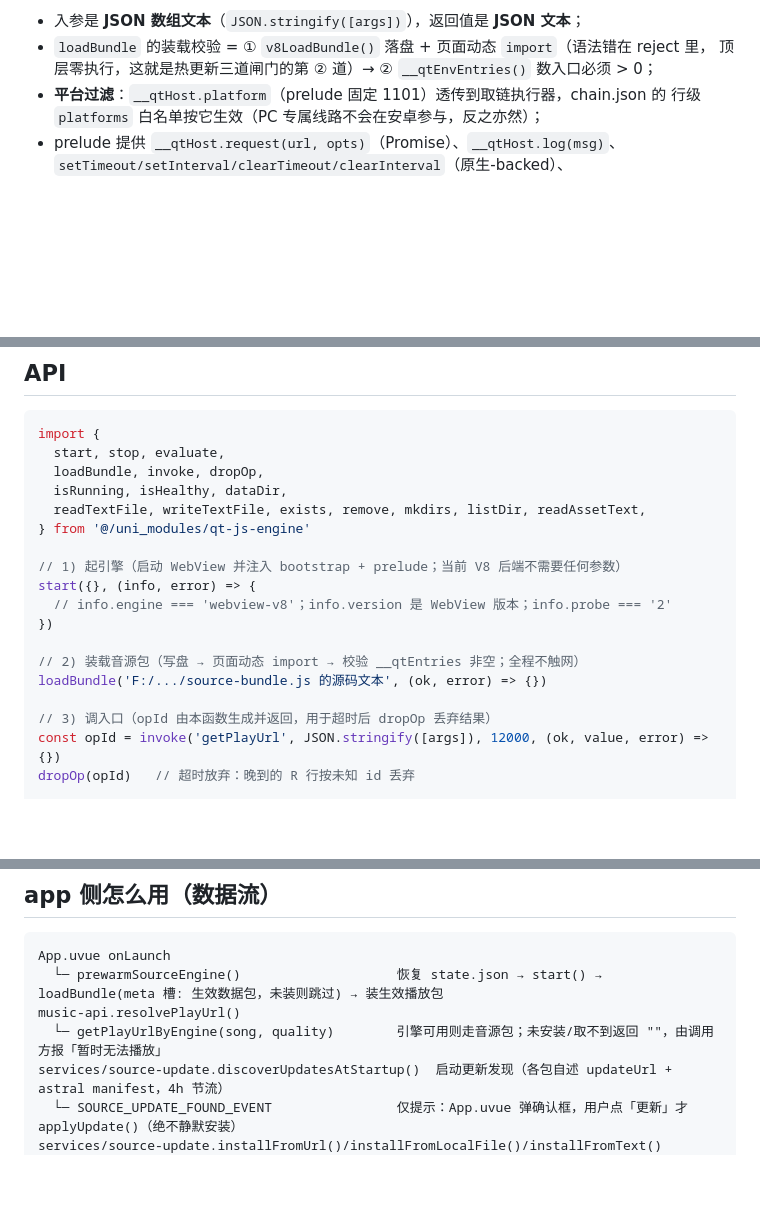
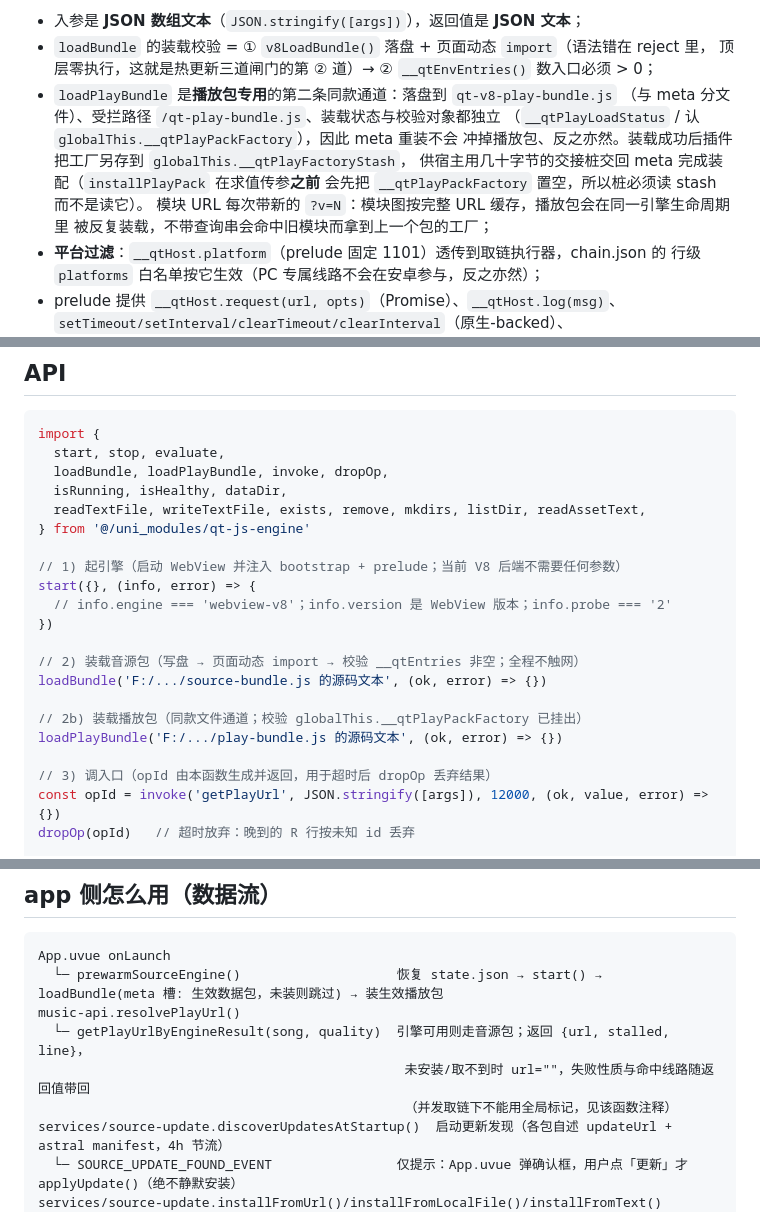
Before and after one commit to barry130/qt-uniappx, a Markdown page: uni_modules/qt-js-engine/README.md, 3 parts joined by grey strips. Drawn GitHub-style; blank space fills up the shorter version.

Commit message:
docs: 同步播放包通道、统计上报路径与文字样式不继承等说明

````diff
--- a/uni_modules/qt-js-engine/README.md
+++ b/uni_modules/qt-js-engine/README.md
@@ -104,6 +104,14 @@ globalThis.__qtEntries = {
 - 入参是 **JSON 数组文本**（`JSON.stringify([args])`），返回值是 **JSON 文本**；
 - `loadBundle` 的装载校验 = ① `v8LoadBundle()` 落盘 + 页面动态 `import`（语法错在 reject 里，
   顶层零执行，这就是热更新三道闸门的第 ② 道）→ ② `__qtEnvEntries()` 数入口必须 > 0；
+- `loadPlayBundle` 是**播放包专用**的第二条同款通道：落盘到 `qt-v8-play-bundle.js`
+  （与 meta 分文件）、受拦路径 `/qt-play-bundle.js`、装载状态与校验对象都独立
+  （`__qtPlayLoadStatus` / 认 `globalThis.__qtPlayPackFactory`），因此 meta 重装不会
+  冲掉播放包、反之亦然。装载成功后插件把工厂另存到 `globalThis.__qtPlayFactoryStash`，
+  供宿主用几十字节的交接桩交回 meta 完成装配（`installPlayPack` 在求值传参**之前**
+  会先把 `__qtPlayPackFactory` 置空，所以桩必须读 stash 而不是读它）。
+  模块 URL 每次带新的 `?v=N`：模块图按完整 URL 缓存，播放包会在同一引擎生命周期里
+  被反复装载，不带查询串会命中旧模块而拿到上一个包的工厂；
 - **平台过滤**：`__qtHost.platform`（prelude 固定 1101）透传到取链执行器，chain.json 的
   行级 `platforms` 白名单按它生效（PC 专属线路不会在安卓参与，反之亦然）；
 - prelude 提供 `__qtHost.request(url, opts)`（Promise）、`__qtHost.log(msg)`、
@@ -118,7 +126,7 @@ globalThis.__qtEntries = {
 ```ts
 import {
   start, stop, evaluate,
-  loadBundle, invoke, dropOp,
+  loadBundle, loadPlayBundle, invoke, dropOp,
   isRunning, isHealthy, dataDir,
   readTextFile, writeTextFile, exists, remove, mkdirs, listDir, readAssetText,
 } from '@/uni_modules/qt-js-engine'
@@ -130,6 +138,9 @@ start({}, (info, error) => {
 
 // 2) 装载音源包（写盘 → 页面动态 import → 校验 __qtEntries 非空；全程不触网）
 loadBundle('F:/.../source-bundle.js 的源码文本', (ok, error) => {})
+
+// 2b) 装载播放包（同款文件通道；校验 globalThis.__qtPlayPackFactory 已挂出）
+loadPlayBundle('F:/.../play-bundle.js 的源码文本', (ok, error) => {})
 
 // 3) 调入口（opId 由本函数生成并返回，用于超时后 dropOp 丢弃结果）
 const opId = invoke('getPlayUrl', JSON.stringify([args]), 12000, (ok, value, error) => {})
@@ -164,7 +175,9 @@ stop((r) => {})                // 正常关停；对已 poison 的引擎放弃
 App.uvue onLaunch
   └─ prewarmSourceEngine()                    恢复 state.json → start() → loadBundle(meta 槽: 生效数据包，未装则跳过) → 装生效播放包
 music-api.resolvePlayUrl()
-  └─ getPlayUrlByEngine(song, quality)        引擎可用则走音源包；未安装/取不到返回 ""，由调用方报「暂时无法播放」
+  └─ getPlayUrlByEngineResult(song, quality)  引擎可用则走音源包；返回 {url, stalled, line}，
+                                               未安装/取不到时 url=""，失败性质与命中线路随返回值带回
+                                               （并发取链下不能用全局标记，见该函数注释）
 services/source-update.discoverUpdatesAtStartup()  启动更新发现（各包自述 updateUrl + astral manifest，4h 节流）
   └─ SOURCE_UPDATE_FOUND_EVENT                仅提示：App.uvue 弹确认框，用户点「更新」才 applyUpdate()（绝不静默安装）
 services/source-update.installFromUrl()/installFromLocalFile()/installFromText()
````
Also changed, not shown: AGENTS.md (+1 -0 lines), uni_modules/qt-stat/readme.md (+2 -2 lines).
